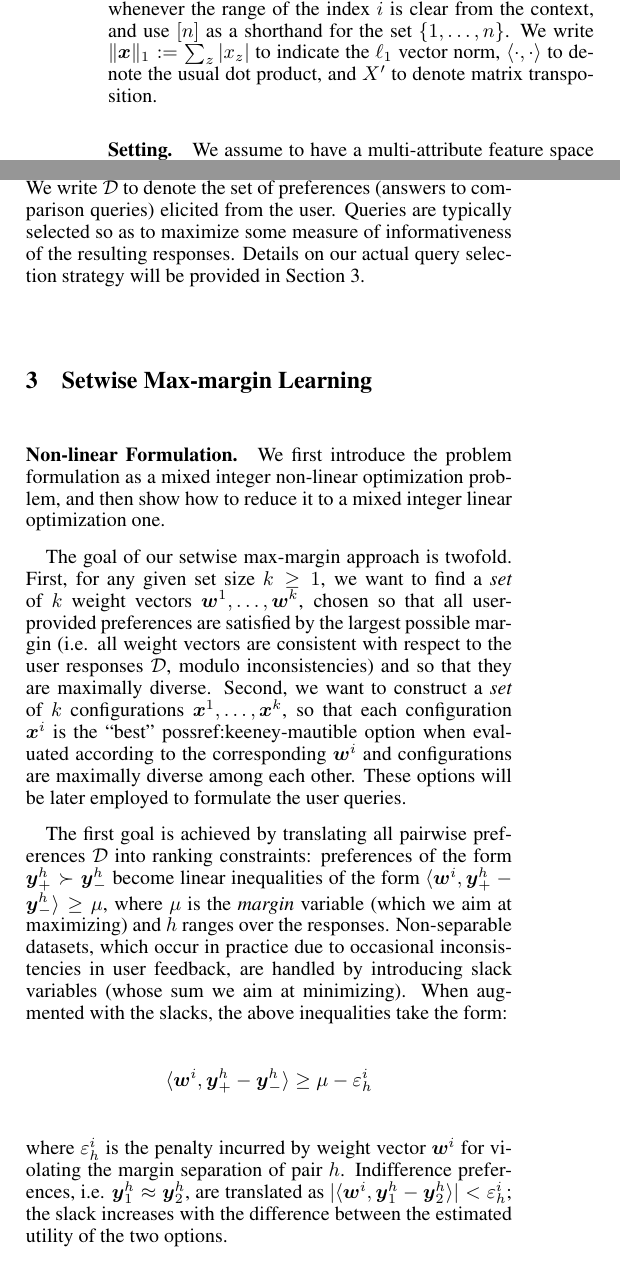
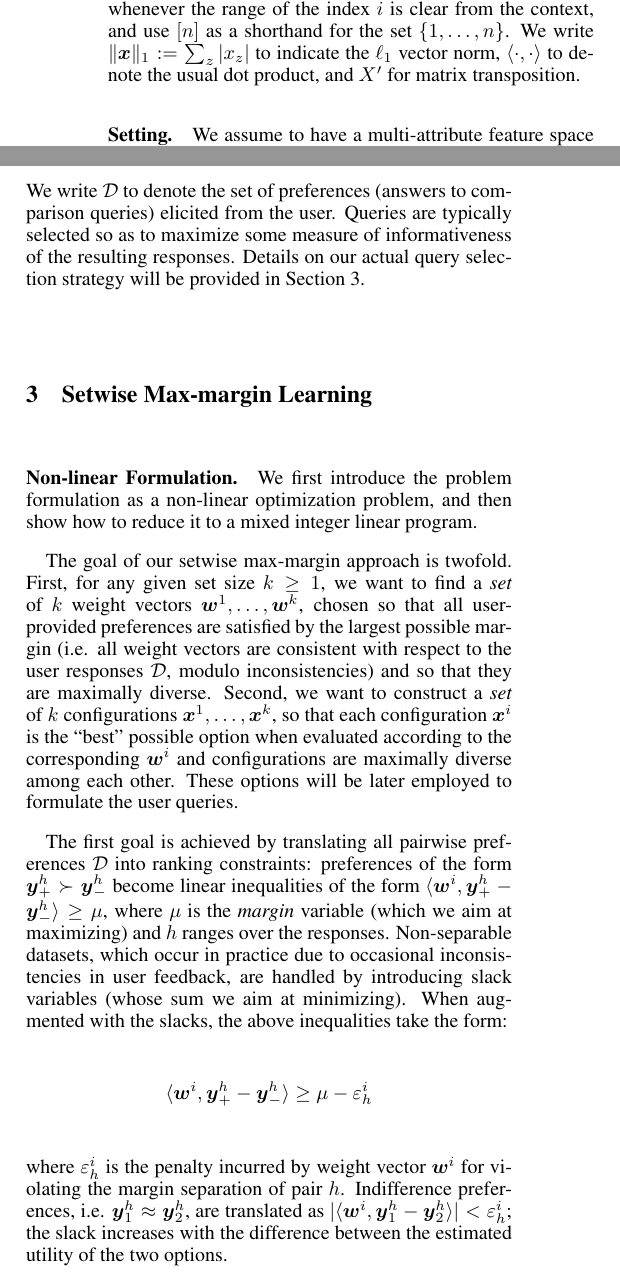
Before and after one commit to stefanoteso/setmargin, a LaTeX paper (paper/ijcai16.tex): two parts of the columns of page 2 of 8, joined at a grey line, cut so that both start at the same text. Compiled offline with pdfLaTeX.

Commit message:
small fixes

```diff
--- a/paper/ijcai16.tex
+++ b/paper/ijcai16.tex
@@ -227,7 +227,7 @@ for sets. We frequently abbreviate the set $\{ x^i \}_{i=1}^n$ as $\{ x^i \}$
 whenever the range of the index $i$ is clear from the context, and use $[n]$ as
 a shorthand for the set $\{1, \ldots, n\}$. We write $\|\vx\|_1 := \sum_z |x_z|$
 to indicate the $\ell_1$ vector norm, $\langle \cdot, \cdot \rangle$ to
-denote the usual dot product, and $X'$ to denote matrix transposition.
+denote the usual dot product, and $X'$ for matrix transposition.
 
 \paragraph{Setting.} We assume to have a multi-attribute feature space
 $\calX$ of configurations $\vx = (x_1, \ldots, x_m)$ over $m$
@@ -277,10 +276,10 @@ provided in Section~\ref{sec:formulation}.
 
 \section{Setwise Max-margin Learning}
 \label{sec:formulation}
-
 \paragraph{Non-linear Formulation.} We first introduce the problem
-formulation as a mixed integer non-linear optimization problem, and
-then show how to reduce it to a mixed integer linear optimization one.
+formulation as a %mixed integer
+non-linear optimization problem, and
+then show how to reduce it to a mixed integer linear program.% optimization one.
 
 The goal of our setwise max-margin approach is twofold. First, for any
 given set size $k\geq 1$, we want to find a {\em set} of $k$ weight
@@ -290,7 +289,7 @@ weight vectors are consistent with respect to the user responses
 $\calD$, modulo inconsistencies) and so that they are maximally
 diverse.  Second, we want to construct a {\em set} of $k$
 configurations $\vx^{1}, \ldots, \vx^{k}$, so that each configuration
-$\vx^{i}$ is the ``best'' possref:keeney-mautible option when evaluated according to
+$\vx^{i}$ is the ``best'' possible option when evaluated according to
 the corresponding $\vw^{i}$ and configurations are maximally diverse
 among each other. These options will be later employed to formulate
 the user queries.
@@ -304,9 +303,9 @@ the responses.  Non-separable datasets, which occur in practice due to
 occasional inconsistencies in user feedback, are handled by
 introducing slack variables (whose sum we aim at minimizing). When
 augmented with the slacks, the above inequalities take the form:
-%
-$$ \langle \vw^{i}, \vy^{h}_+ - \vy^{h}_- \rangle \ge \mu - \varepsilon^{i}_h $$
-%
+\begin{align*}
+\langle \vw^{i}, \vy^{h}_+ - \vy^{h}_- \rangle \ge \mu - \varepsilon^{i}_h
+\end{align*}
 where $\varepsilon^{i}_h$ is the penalty incurred by weight vector $\vw^{i}$
 for violating the margin separation of pair $h$. Indifference preferences, i.e.
 $\vy^h_1 \approx \vy^h_2$, are translated as $|\langle \vw^i, \vy^h_1 - \vy^h_2 \rangle| < \varepsilon^i_h$;
```
Also changed, not shown: paper/ijcai16.tex (1 more changed lines).
